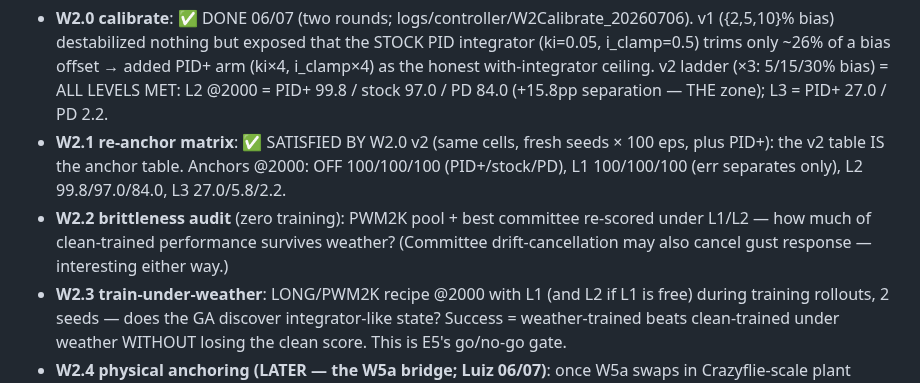
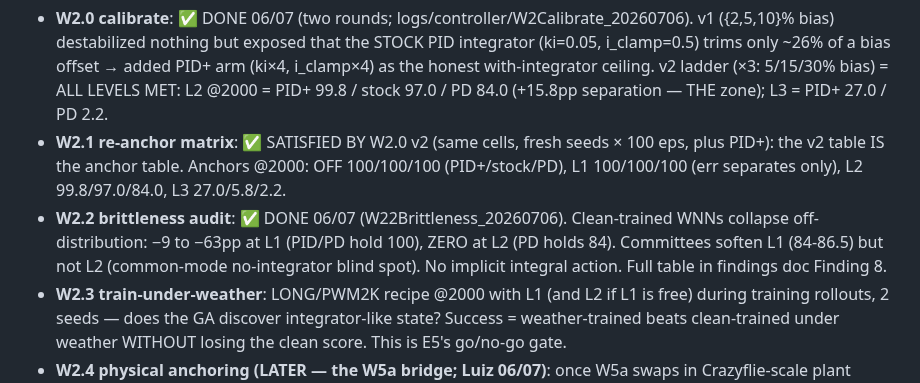
Before and after one commit to lacg/wnn, a Markdown page: .claude/plans/w2_disturbances.md, the part around the change. Rendered like a GitHub page.

```diff
--- a/.claude/plans/w2_disturbances.md
+++ b/.claude/plans/w2_disturbances.md
@@ -67,10 +67,10 @@ Initial guesses (to calibrate): τ_bias as {2,5,10}% of max control torque
   × 100 eps, plus PID+): the v2 table IS the anchor table. Anchors @2000:
   OFF 100/100/100 (PID+/stock/PD), L1 100/100/100 (err separates only),
   L2 99.8/97.0/84.0, L3 27.0/5.8/2.2.
-- **W2.2 brittleness audit** (zero training): PWM2K pool + best committee
-  re-scored under L1/L2 — how much of clean-trained performance survives
-  weather? (Committee drift-cancellation may also cancel gust response —
-  interesting either way.)
+- **W2.2 brittleness audit**: ✅ DONE 06/07 (W22Brittleness_20260706). Clean-trained
+  WNNs collapse off-distribution: −9 to −63pp at L1 (PID/PD hold 100), ZERO at L2
+  (PD holds 84). Committees soften L1 (84-86.5) but not L2 (common-mode no-integrator
+  blind spot). No implicit integral action. Full table in findings doc Finding 8.
 - **W2.3 train-under-weather**: LONG/PWM2K recipe @2000 with L1 (and L2 if L1
   is free) during training rollouts, 2 seeds — does the GA discover
   integrator-like state? Success = weather-trained beats clean-trained under
```
Also changed, not shown: docs/controller_horizon_findings.md (+16 -3 lines).
